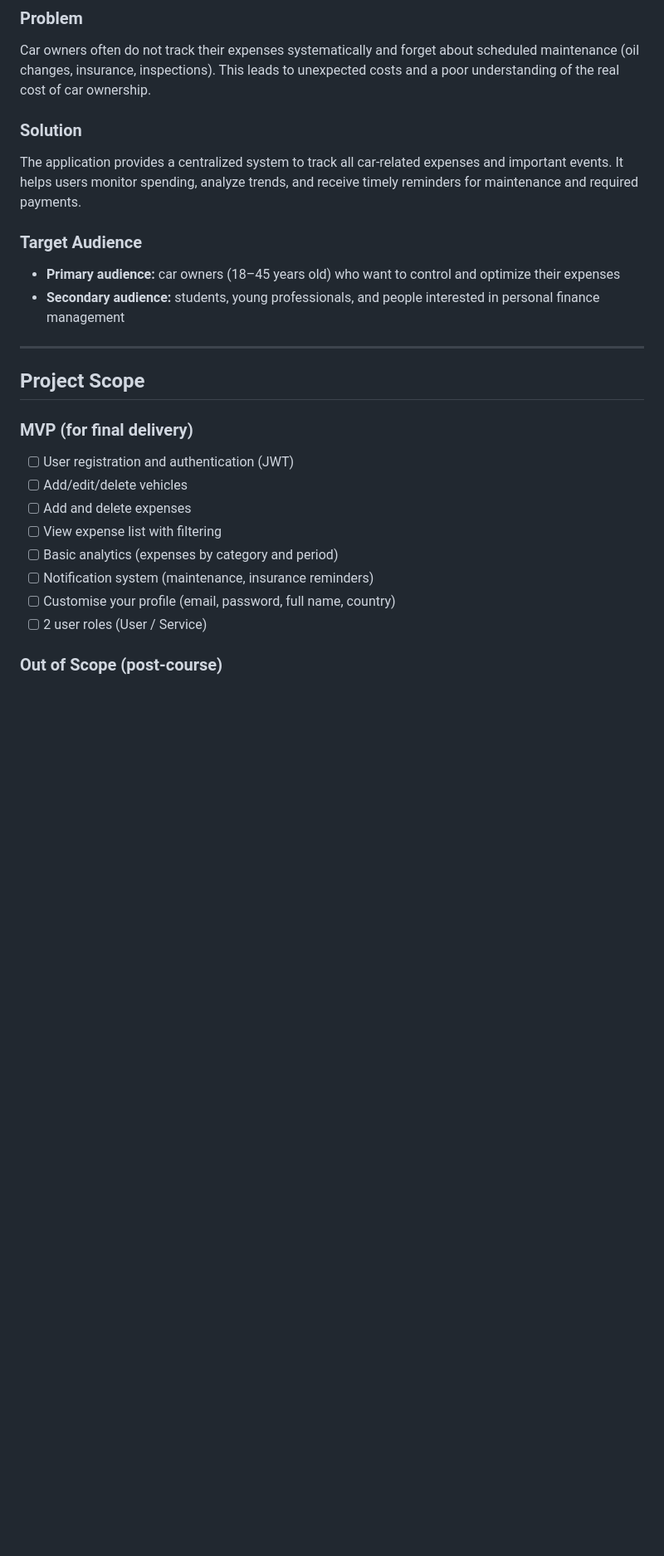
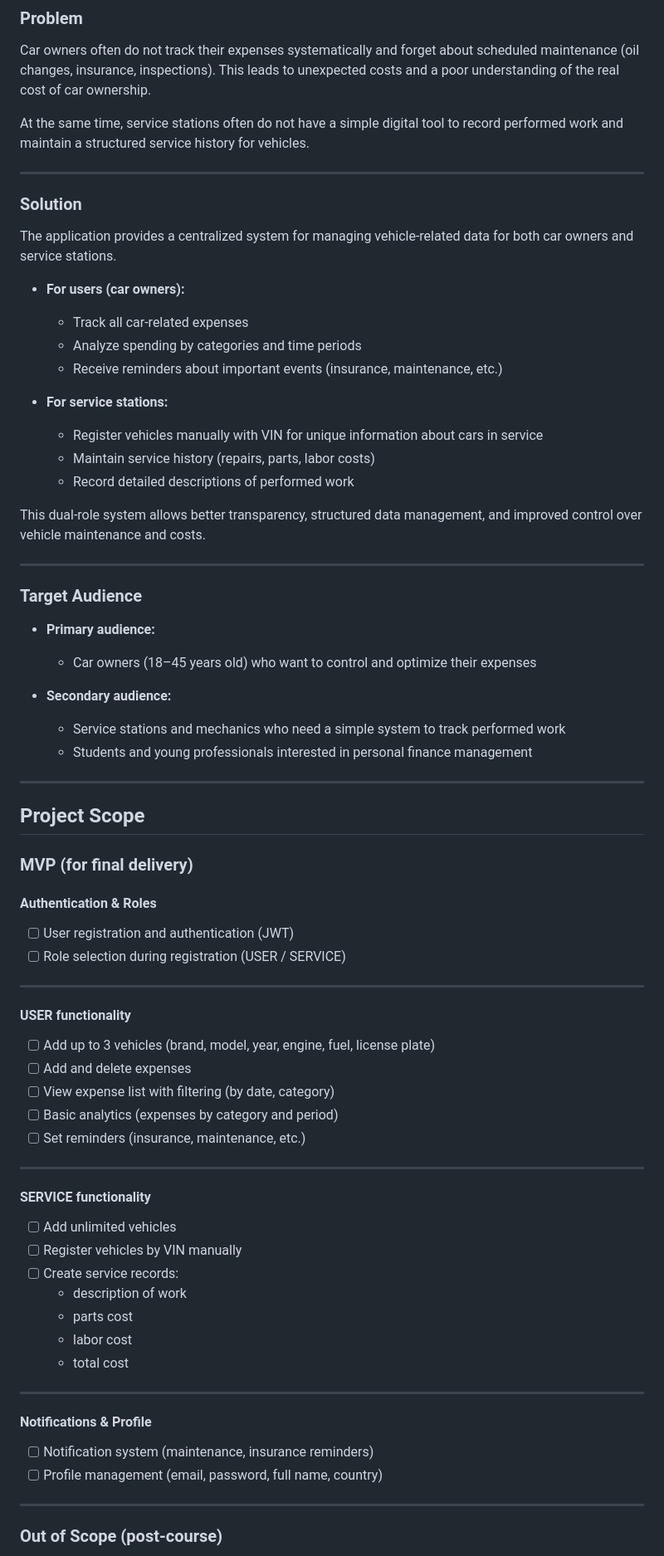
Before and after one commit to ShadAre05/SmartCarCosts, a Markdown page: docs/project-charter.md, the part around one of its changes. Shown at 83% size. Rendered like a GitHub page; blank space fills up the shorter version.

Commit message:
Enhance project charter with detailed functionalities
Expanded the project charter to include additional details about the dual-role system for car owners and service stations, target audience, MVP functionalities, and out-of-scope features.

```diff
--- a/docs/project-charter.md
+++ b/docs/project-charter.md
@@ -21,26 +21,72 @@
 ### Problem
 Car owners often do not track their expenses systematically and forget about scheduled maintenance (oil changes, insurance, inspections). This leads to unexpected costs and a poor understanding of the real cost of car ownership.
 
+At the same time, service stations often do not have a simple digital tool to record performed work and maintain a structured service history for vehicles.
+
+---
+
 ### Solution
-The application provides a centralized system to track all car-related expenses and important events. It helps users monitor spending, analyze trends, and receive timely reminders for maintenance and required payments.
+The application provides a centralized system for managing vehicle-related data for both car owners and service stations.
+
+- **For users (car owners):**
+  - Track all car-related expenses
+  - Analyze spending by categories and time periods
+  - Receive reminders about important events (insurance, maintenance, etc.)
+
+- **For service stations:**
+  - Register vehicles manually with VIN for unique information about cars in service
+  - Maintain service history (repairs, parts, labor costs)
+  - Record detailed descriptions of performed work
+
+This dual-role system allows better transparency, structured data management, and improved control over vehicle maintenance and costs.
+
+---
 
 ### Target Audience
 
-- **Primary audience:** car owners (18–45 years old) who want to control and optimize their expenses
-- **Secondary audience:** students, young professionals, and people interested in personal finance management
+- **Primary audience:**
+  - Car owners (18–45 years old) who want to control and optimize their expenses
+
+- **Secondary audience:**
+  - Service stations and mechanics who need a simple system to track performed work
+  - Students and young professionals interested in personal finance management
 
 ---
 
 ## Project Scope
 
 ### MVP (for final delivery)
+
+#### Authentication & Roles
 - [ ] User registration and authentication (JWT)
-- [ ] Add/edit/delete vehicles
+- [ ] Role selection during registration (USER / SERVICE)
+
+---
+
+#### USER functionality
+- [ ] Add up to 3 vehicles (brand, model, year, engine, fuel, license plate)
 - [ ] Add and delete expenses
-- [ ] View expense list with filtering
+- [ ] View expense list with filtering (by date, category)
 - [ ] Basic analytics (expenses by category and period)
+- [ ] Set reminders (insurance, maintenance, etc.)
+
+---
+
+#### SERVICE functionality
+- [ ] Add unlimited vehicles
+- [ ] Register vehicles by VIN manually
+- [ ] Create service records:
+  - description of work
+  - parts cost
+  - labor cost
+  - total cost
+
+---
+
+#### Notifications & Profile
 - [ ] Notification system (maintenance, insurance reminders)
-- [ ] Customise your profile (email, password, full name, country)
-- [ ] 2 user roles (User / Service)
+- [ ] Profile management (email, password, full name, country)
+
+---
 
 ### Out of Scope (post-course)
```
Also changed, not shown: other parts of docs/project-charter.md (+4 -2 lines).
